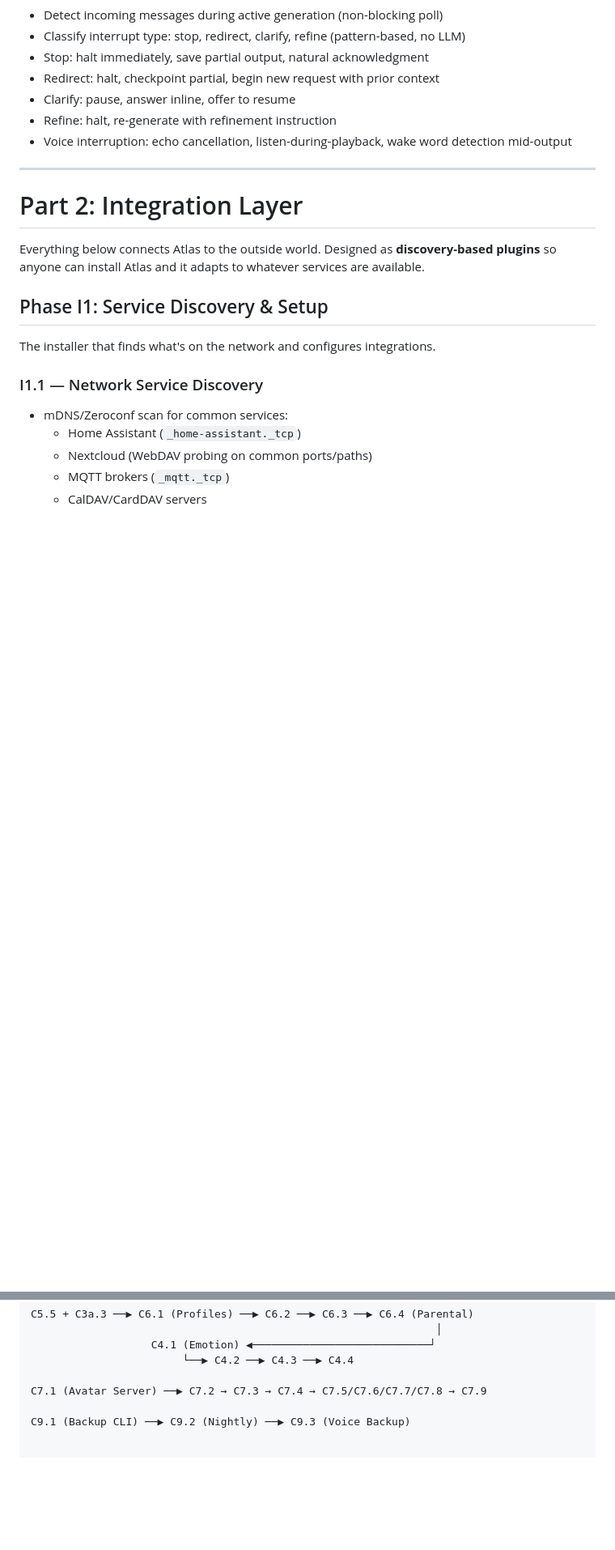
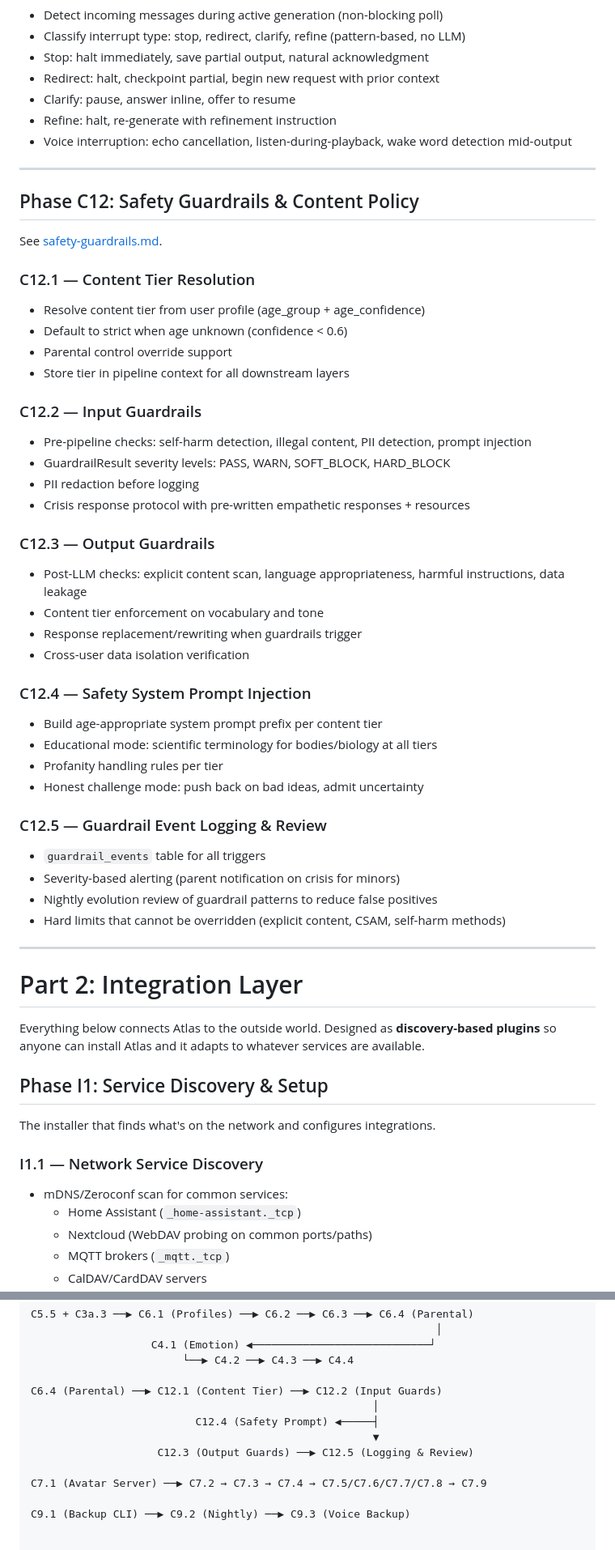
Before and after one commit to Betanu701/atlas-cortex, a Markdown page: docs/phases.md, 2 parts joined by grey strips. Shown at 81% size. Rendered like a GitHub page; blank space fills up the shorter version.

```diff
--- a/docs/phases.md
+++ b/docs/phases.md
@@ -410,6 +411,42 @@ See [context-management.md](context-management.md) for full design.
 
 ---
 
+## Phase C12: Safety Guardrails & Content Policy
+
+See [safety-guardrails.md](safety-guardrails.md).
+
+### C12.1 — Content Tier Resolution
+- Resolve content tier from user profile (age_group + age_confidence)
+- Default to strict when age unknown (confidence < 0.6)
+- Parental control override support
+- Store tier in pipeline context for all downstream layers
+
+### C12.2 — Input Guardrails
+- Pre-pipeline checks: self-harm detection, illegal content, PII detection, prompt injection
+- GuardrailResult severity levels: PASS, WARN, SOFT_BLOCK, HARD_BLOCK
+- PII redaction before logging
+- Crisis response protocol with pre-written empathetic responses + resources
+
+### C12.3 — Output Guardrails
+- Post-LLM checks: explicit content scan, language appropriateness, harmful instructions, data leakage
+- Content tier enforcement on vocabulary and tone
+- Response replacement/rewriting when guardrails trigger
+- Cross-user data isolation verification
+
+### C12.4 — Safety System Prompt Injection
+- Build age-appropriate system prompt prefix per content tier
+- Educational mode: scientific terminology for bodies/biology at all tiers
+- Profanity handling rules per tier
+- Honest challenge mode: push back on bad ideas, admit uncertainty
+
+### C12.5 — Guardrail Event Logging & Review
+- `guardrail_events` table for all triggers
+- Severity-based alerting (parent notification on crisis for minors)
+- Nightly evolution review of guardrail patterns to reduce false positives
+- Hard limits that cannot be overridden (explicit content, CSAM, self-harm methods)
+
+---
+
 # Part 2: Integration Layer
 
 Everything below connects Atlas to the outside world. Designed as **discovery-based plugins** so anyone can install Atlas and it adapts to whatever services are available.
@@ -633,6 +670,12 @@ C5.5 + C3a.3 ──▶ C6.1 (Profiles) ──▶ C6.2 ──▶ C6.3 ──▶ C
                    C4.1 (Emotion) ◀────────────────────────────┘
                         └──▶ C4.2 ──▶ C4.3 ──▶ C4.4
 
+C6.4 (Parental) ──▶ C12.1 (Content Tier) ──▶ C12.2 (Input Guards)
+                                                      │
+                          C12.4 (Safety Prompt) ◀─────┤
+                                                      ▼
+                    C12.3 (Output Guards) ──▶ C12.5 (Logging & Review)
+
 C7.1 (Avatar Server) ──▶ C7.2 → C7.3 → C7.4 → C7.5/C7.6/C7.7/C7.8 → C7.9
 
 C9.1 (Backup CLI) ──▶ C9.2 (Nightly) ──▶ C9.3 (Voice Backup)
```
Also changed, not shown: other parts of docs/phases.md (+1 -0 lines), docs/data-model.md (+27 -2 lines), docs/safety-guardrails.md (added, +596 -0 lines).
